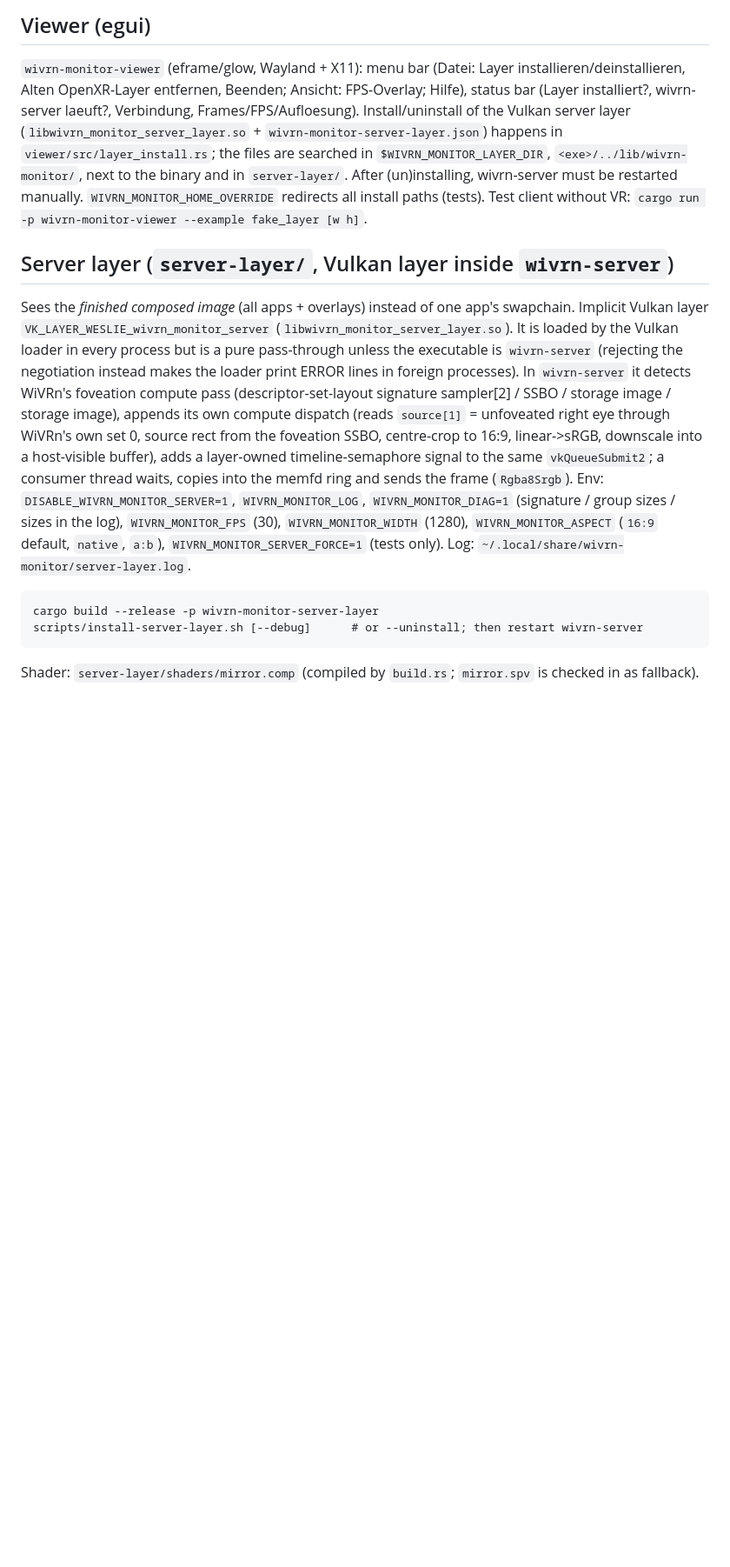
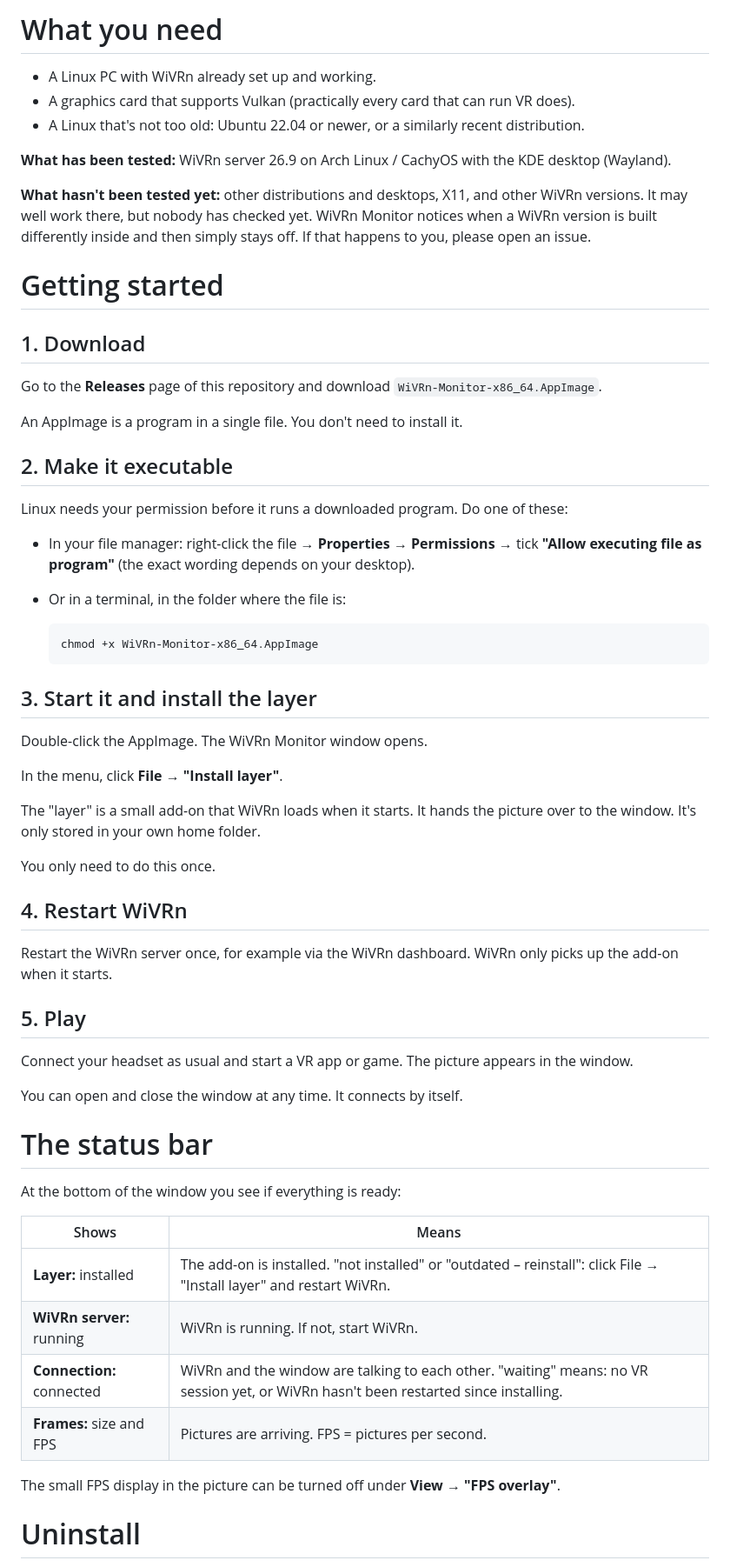
Before and after one commit to WeslieDE/WiVRn-Monitor, a Markdown page: README.md, the part around one of its changes. Shown at 87% size. Rendered like a GitHub page; blank space fills up the shorter version.

```diff
--- a/README.md
+++ b/README.md
@@ -50,28 +30,67 @@ Viewer menu Datei, or `scripts/install-server-layer.sh [--debug|--uninstall]`; r
 
-## Viewer (egui)
-`wivrn-monitor-viewer` (eframe/glow, Wayland + X11): menu bar (Datei: Layer installieren/deinstallieren,
-Alten OpenXR-Layer entfernen, Beenden; Ansicht: FPS-Overlay; Hilfe), status bar (Layer installiert?,
-wivrn-server laeuft?, Verbindung, Frames/FPS/Aufloesung). Install/uninstall of the Vulkan server layer
-(`libwivrn_monitor_server_layer.so` + `wivrn-monitor-server-layer.json`) happens in `viewer/src/layer_install.rs`;
-the files are searched in `$WIVRN_MONITOR_LAYER_DIR`, `<exe>/../lib/wivrn-monitor/`, next to the binary and in
-`server-layer/`. After (un)installing, wivrn-server must be restarted manually.
-`WIVRN_MONITOR_HOME_OVERRIDE` redirects all install paths (tests). Test client without VR:
-`cargo run -p wivrn-monitor-viewer --example fake_layer [w h]`.
+# What you need
 
-## Server layer (`server-layer/`, Vulkan layer inside `wivrn-server`)
-Sees the *finished composed image* (all apps + overlays) instead of one app's swapchain. Implicit Vulkan layer
-`VK_LAYER_WESLIE_wivrn_monitor_server` (`libwivrn_monitor_server_layer.so`). It is loaded by the Vulkan loader in
-every process but is a pure pass-through unless the executable is `wivrn-server` (rejecting the negotiation instead
-makes the loader print ERROR lines in foreign processes). In `wivrn-server` it detects WiVRn's foveation compute
-pass (descriptor-set-layout signature sampler[2] / SSBO / storage image / storage image), appends its own compute
-dispatch (reads `source[1]` = unfoveated right eye through WiVRn's own set 0, source rect from the foveation SSBO,
-centre-crop to 16:9, linear->sRGB, downscale into a host-visible buffer), adds a layer-owned timeline-semaphore signal to
-the same `vkQueueSubmit2`; a consumer thread waits, copies into the memfd ring and sends the frame (`Rgba8Srgb`).
-Env: `DISABLE_WIVRN_MONITOR_SERVER=1`, `WIVRN_MONITOR_LOG`, `WIVRN_MONITOR_DIAG=1` (signature / group sizes / sizes in
-the log), `WIVRN_MONITOR_FPS` (30), `WIVRN_MONITOR_WIDTH` (1280), `WIVRN_MONITOR_ASPECT` (`16:9` default, `native`, `a:b`),
-`WIVRN_MONITOR_SERVER_FORCE=1` (tests only). Log: `~/.local/share/wivrn-monitor/server-layer.log`.
+- A Linux PC with WiVRn already set up and working.
+- A graphics card that supports Vulkan (practically every card that can run VR does).
+- A Linux that's not too old: Ubuntu 22.04 or newer, or a similarly recent distribution.
 
-    cargo build --release -p wivrn-monitor-server-layer
-    scripts/install-server-layer.sh [--debug]      # or --uninstall; then restart wivrn-server
+**What has been tested:** WiVRn server 26.9 on Arch Linux / CachyOS with the KDE desktop (Wayland).
 
-Shader: `server-layer/shaders/mirror.comp` (compiled by `build.rs`; `mirror.spv` is checked in as fallback).
+**What hasn't been tested yet:** other distributions and desktops, X11, and other WiVRn versions.
+It may well work there, but nobody has checked yet. WiVRn Monitor notices when a WiVRn version is built
+differently inside and then simply stays off. If that happens to you, please open an issue.
+
+# Getting started
+
+## 1. Download
+
+Go to the **Releases** page of this repository and download `WiVRn-Monitor-x86_64.AppImage`.
+
+An AppImage is a program in a single file. You don't need to install it.
+
+## 2. Make it executable
+
+Linux needs your permission before it runs a downloaded program. Do one of these:
+
+- In your file manager: right-click the file → **Properties** → **Permissions** → tick **"Allow executing file as program"**
+  (the exact wording depends on your desktop).
+- Or in a terminal, in the folder where the file is:
+
+      chmod +x WiVRn-Monitor-x86_64.AppImage
+
+## 3. Start it and install the layer
+
+Double-click the AppImage. The WiVRn Monitor window opens.
+
+In the menu, click **File → "Install layer"**.
+
+The "layer" is a small add-on that WiVRn loads when it starts. It hands the picture over to the window.
+It's only stored in your own home folder.
+
+You only need to do this once.
+
+## 4. Restart WiVRn
+
+Restart the WiVRn server once, for example via the WiVRn dashboard. WiVRn only picks up the add-on when it starts.
+
+## 5. Play
+
+Connect your headset as usual and start a VR app or game. The picture appears in the window.
+
+You can open and close the window at any time. It connects by itself.
+
+# The status bar
+
+At the bottom of the window you see if everything is ready:
+
+| Shows | Means |
+|---|---|
+| **Layer:** installed | The add-on is installed. "not installed" or "outdated – reinstall": click File → "Install layer" and restart WiVRn. |
+| **WiVRn server:** running | WiVRn is running. If not, start WiVRn. |
+| **Connection:** connected | WiVRn and the window are talking to each other. "waiting" means: no VR session yet, or WiVRn hasn't been restarted since installing. |
+| **Frames:** size and FPS | Pictures are arriving. FPS = pictures per second. |
+
+The small FPS display in the picture can be turned off under **View → "FPS overlay"**.
+
+# Uninstall
+
```
Also changed, not shown: other parts of README.md (+74 -40 lines), docs/DEVELOPMENT.md (added, +73 -0 lines), docs/TECHNICAL.md (added, +102 -0 lines), assets/screenshot.png (added), 3 other files.
